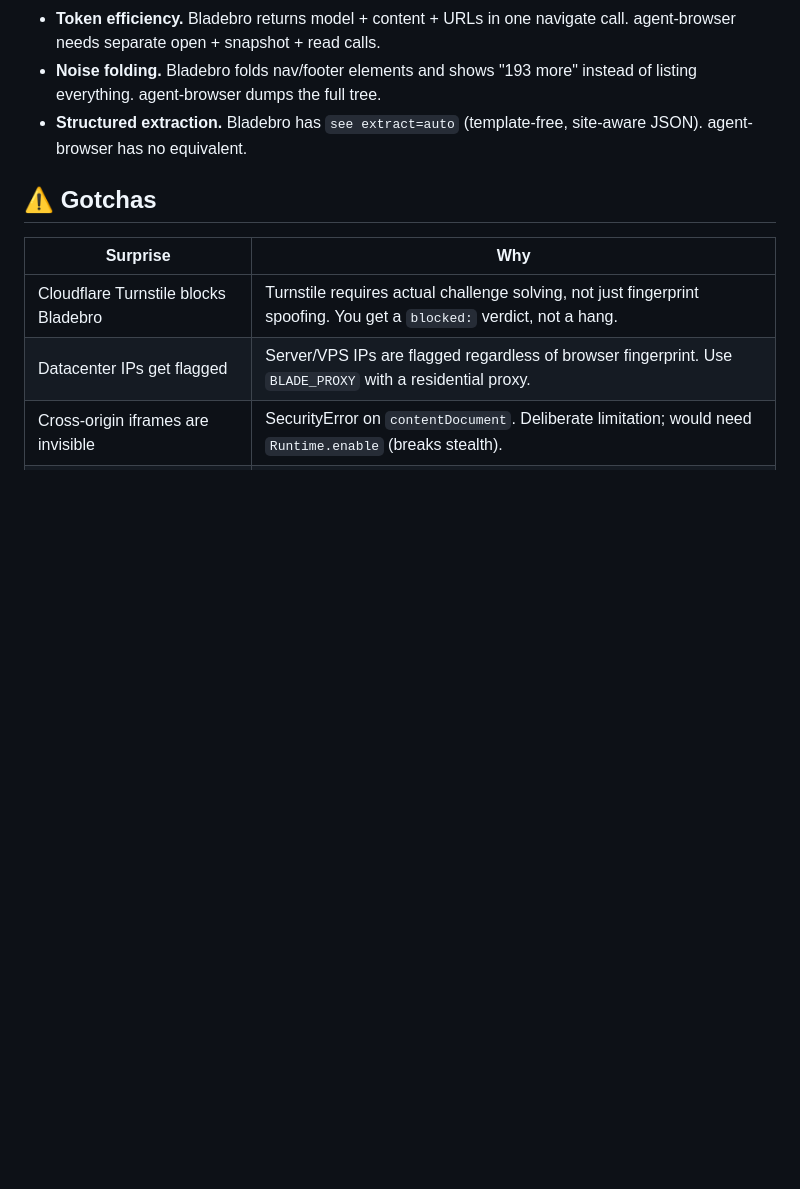
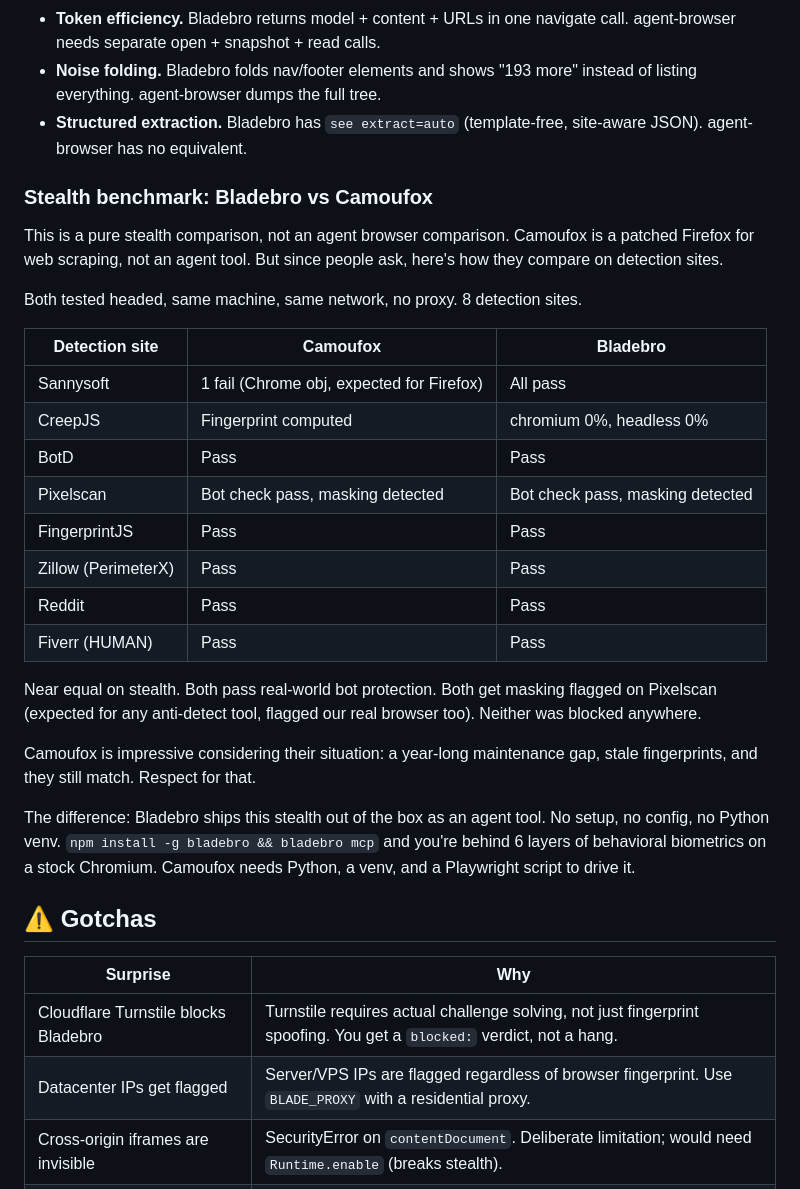
Before and after one commit to dondai44423/bladebro, a Markdown page: README.md, the part around the change. GitHub-like rendering; blank space fills up the shorter version.

Commit message:
docs: add Camoufox stealth benchmark to README

```diff
--- a/README.md
+++ b/README.md
@@ -371,6 +371,29 @@ Key findings:
 - **Noise folding.** Bladebro folds nav/footer elements and shows "193 more" instead of listing everything. agent-browser dumps the full tree.
 - **Structured extraction.** Bladebro has `see extract=auto` (template-free, site-aware JSON). agent-browser has no equivalent.
 
+### Stealth benchmark: Bladebro vs Camoufox
+
+This is a pure stealth comparison, not an agent browser comparison. Camoufox is a patched Firefox for web scraping, not an agent tool. But since people ask, here's how they compare on detection sites.
+
+Both tested headed, same machine, same network, no proxy. 8 detection sites.
+
+| Detection site | Camoufox | Bladebro |
+|---|---|---|
+| Sannysoft | 1 fail (Chrome obj, expected for Firefox) | All pass |
+| CreepJS | Fingerprint computed | chromium 0%, headless 0% |
+| BotD | Pass | Pass |
+| Pixelscan | Bot check pass, masking detected | Bot check pass, masking detected |
+| FingerprintJS | Pass | Pass |
+| Zillow (PerimeterX) | Pass | Pass |
+| Reddit | Pass | Pass |
+| Fiverr (HUMAN) | Pass | Pass |
+
+Near equal on stealth. Both pass real-world bot protection. Both get masking flagged on Pixelscan (expected for any anti-detect tool, flagged our real browser too). Neither was blocked anywhere.
+
+Camoufox is impressive considering their situation: a year-long maintenance gap, stale fingerprints, and they still match. Respect for that.
+
+The difference: Bladebro ships this stealth out of the box as an agent tool. No setup, no config, no Python venv. `npm install -g bladebro && bladebro mcp` and you're behind 6 layers of behavioral biometrics on a stock Chromium. Camoufox needs Python, a venv, and a Playwright script to drive it.
+
 ## ⚠️ Gotchas
 
 | Surprise | Why |
```
